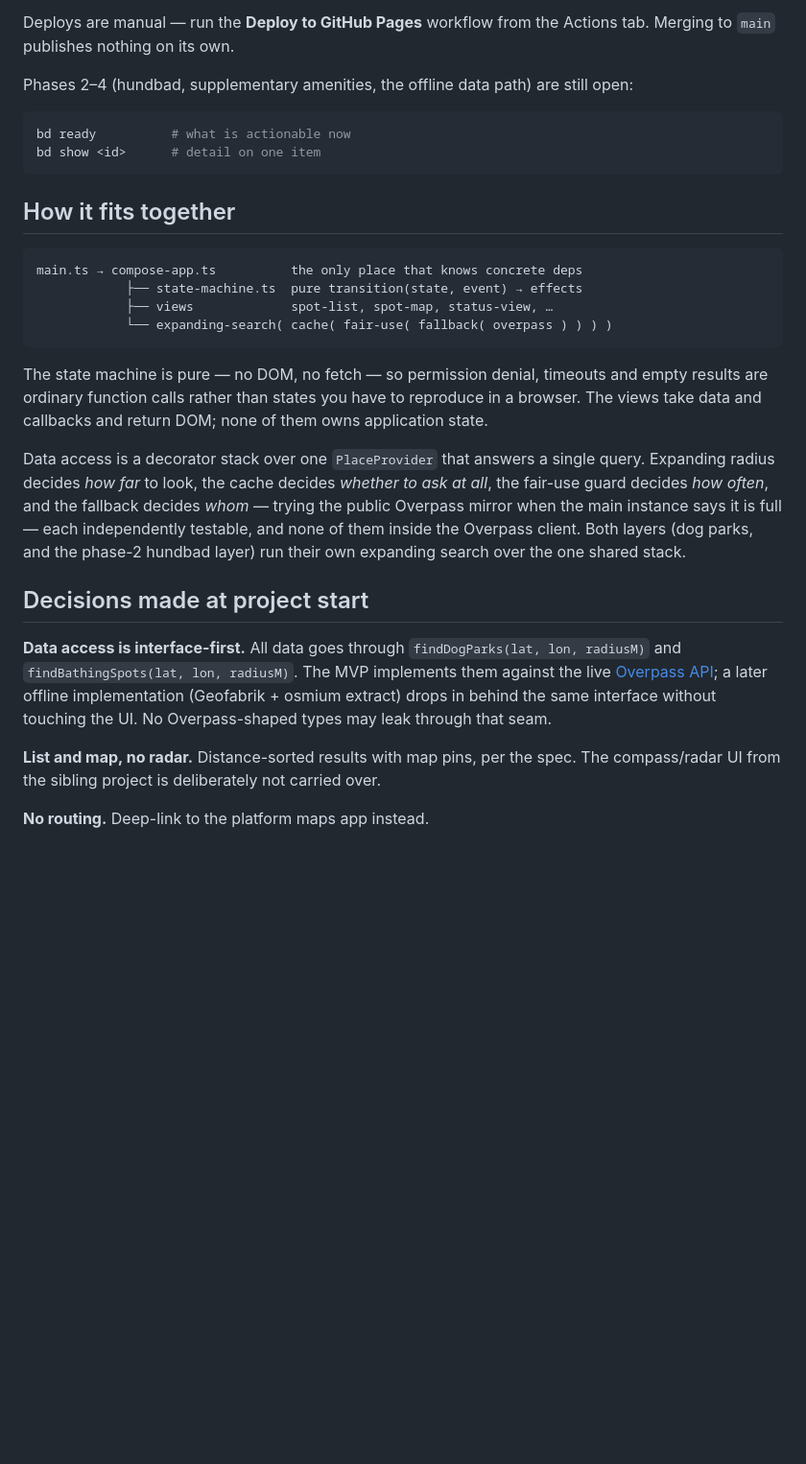
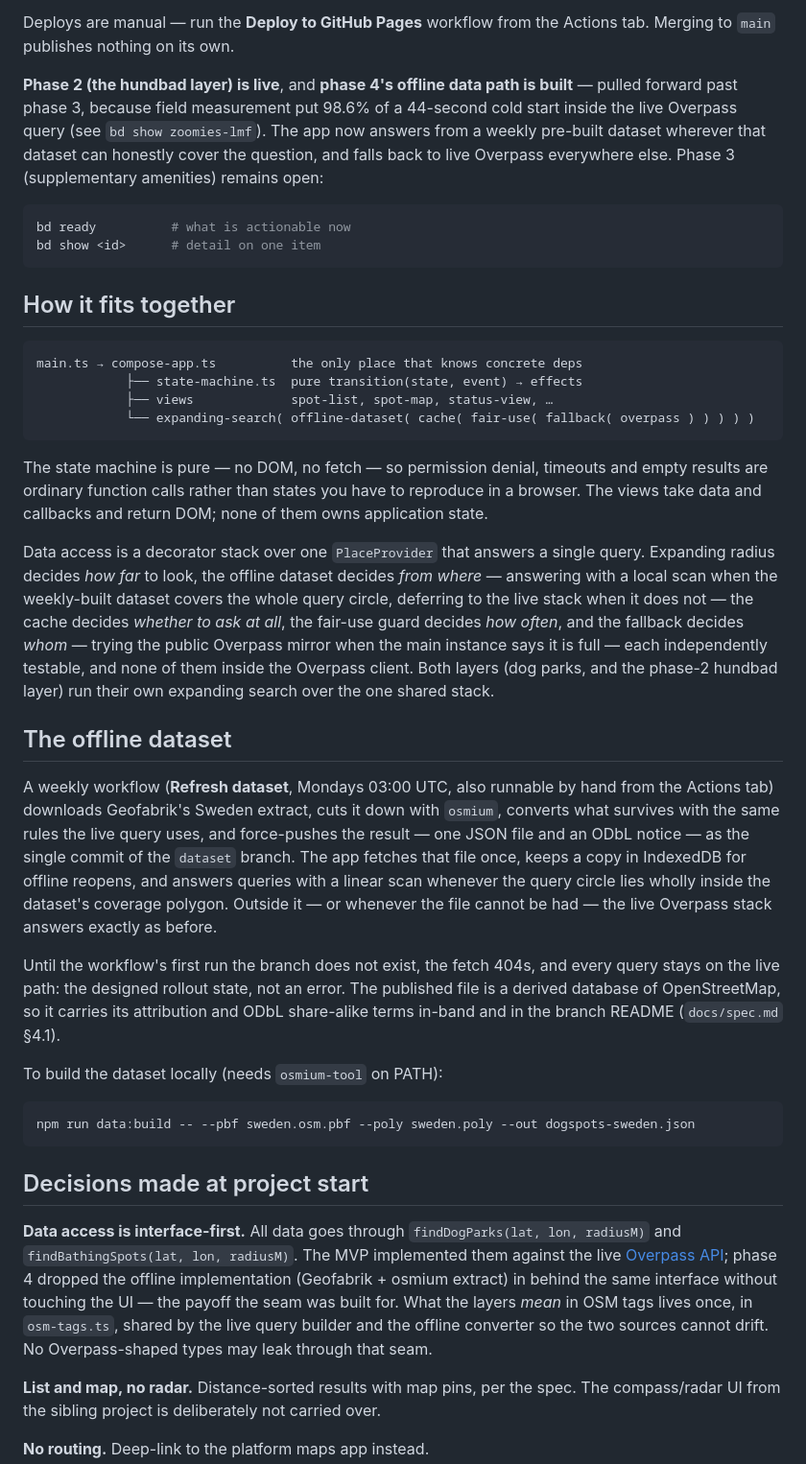
Before and after one commit to ChrisSteinbach/zoomies, a Markdown page: README.md, the part around the change. Shown at 96% size. Drawn GitHub-style; blank space fills up the shorter version.

Commit message:
Tell the README and CLAUDE.md about the offline data path
The stack diagram gains its outermost layer, the seam section names the
two implementations now behind it and the one place layer semantics may
change, and a new section explains the dataset branch, the weekly
refresh, the ODbL obligations, and why a 404 before the first publish
is the designed rollout state.

Co-Authored-By: Claude Fable 5 <noreply@anthropic.com>

````diff
--- a/README.md
+++ b/README.md
@@ -42,8 +42,13 @@ prompt. The certificate is self-signed; accept the warning once.
 Deploys are manual — run the **Deploy to GitHub Pages** workflow from the
 Actions tab. Merging to `main` publishes nothing on its own.
 
-Phases 2–4 (hundbad, supplementary amenities, the offline data path) are
-still open:
+**Phase 2 (the hundbad layer) is live**, and **phase 4's offline data path
+is built** — pulled forward past phase 3, because field measurement put
+98.6% of a 44-second cold start inside the live Overpass query (see
+`bd show zoomies-lmf`). The app now answers from a weekly pre-built
+dataset wherever that dataset can honestly cover the question, and falls
+back to live Overpass everywhere else. Phase 3 (supplementary amenities)
+remains open:
 
 ```bash
 bd ready          # what is actionable now
@@ -56,7 +61,7 @@ bd show <id>      # detail on one item
 main.ts → compose-app.ts          the only place that knows concrete deps
             ├── state-machine.ts  pure transition(state, event) → effects
             ├── views             spot-list, spot-map, status-view, …
-            └── expanding-search( cache( fair-use( fallback( overpass ) ) ) )
+            └── expanding-search( offline-dataset( cache( fair-use( fallback( overpass ) ) ) ) )
 ```
 
 The state machine is pure — no DOM, no fetch — so permission denial,
@@ -65,21 +70,51 @@ you have to reproduce in a browser. The views take data and callbacks and
 return DOM; none of them owns application state.
 
 Data access is a decorator stack over one `PlaceProvider` that answers a
-single query. Expanding radius decides _how far_ to look, the cache decides
-_whether to ask at all_, the fair-use guard decides _how often_, and the
-fallback decides _whom_ — trying the public Overpass mirror when the main
-instance says it is full — each independently testable, and none of them
-inside the Overpass client. Both layers (dog parks, and the phase-2 hundbad
-layer) run their own expanding search over the one shared stack.
+single query. Expanding radius decides _how far_ to look, the offline
+dataset decides _from where_ — answering with a local scan when the
+weekly-built dataset covers the whole query circle, deferring to the live
+stack when it does not — the cache decides _whether to ask at all_, the
+fair-use guard decides _how often_, and the fallback decides _whom_ —
+trying the public Overpass mirror when the main instance says it is full —
+each independently testable, and none of them inside the Overpass client.
+Both layers (dog parks, and the phase-2 hundbad layer) run their own
+expanding search over the one shared stack.
+
+## The offline dataset
+
+A weekly workflow (**Refresh dataset**, Mondays 03:00 UTC, also runnable
+by hand from the Actions tab) downloads Geofabrik's Sweden extract, cuts
+it down with `osmium`, converts what survives with the same rules the
+live query uses, and force-pushes the result — one JSON file and an ODbL
+notice — as the single commit of the `dataset` branch. The app fetches
+that file once, keeps a copy in IndexedDB for offline reopens, and
+answers queries with a linear scan whenever the query circle lies wholly
+inside the dataset's coverage polygon. Outside it — or whenever the file
+cannot be had — the live Overpass stack answers exactly as before.
+
+Until the workflow's first run the branch does not exist, the fetch
+404s, and every query stays on the live path: the designed rollout
+state, not an error. The published file is a derived database of
+OpenStreetMap, so it carries its attribution and ODbL share-alike terms
+in-band and in the branch README (`docs/spec.md` §4.1).
+
+To build the dataset locally (needs `osmium-tool` on PATH):
+
+```bash
+npm run data:build -- --pbf sweden.osm.pbf --poly sweden.poly --out dogspots-sweden.json
+```
 
 ## Decisions made at project start
 
 **Data access is interface-first.** All data goes through
 `findDogParks(lat, lon, radiusM)` and `findBathingSpots(lat, lon, radiusM)`.
-The MVP implements them against the live
-[Overpass API](https://overpass-api.de/); a later offline implementation
-(Geofabrik + osmium extract) drops in behind the same interface without
-touching the UI. No Overpass-shaped types may leak through that seam.
+The MVP implemented them against the live
+[Overpass API](https://overpass-api.de/); phase 4 dropped the offline
+implementation (Geofabrik + osmium extract) in behind the same interface
+without touching the UI — the payoff the seam was built for. What the
+layers _mean_ in OSM tags lives once, in `osm-tags.ts`, shared by the live
+query builder and the offline converter so the two sources cannot drift.
+No Overpass-shaped types may leak through that seam.
 
 **List and map, no radar.** Distance-sorted results with map pins, per the
 spec. The compass/radar UI from the sibling project is deliberately not
````
Also changed, not shown: CLAUDE.md (+13 -3 lines).
